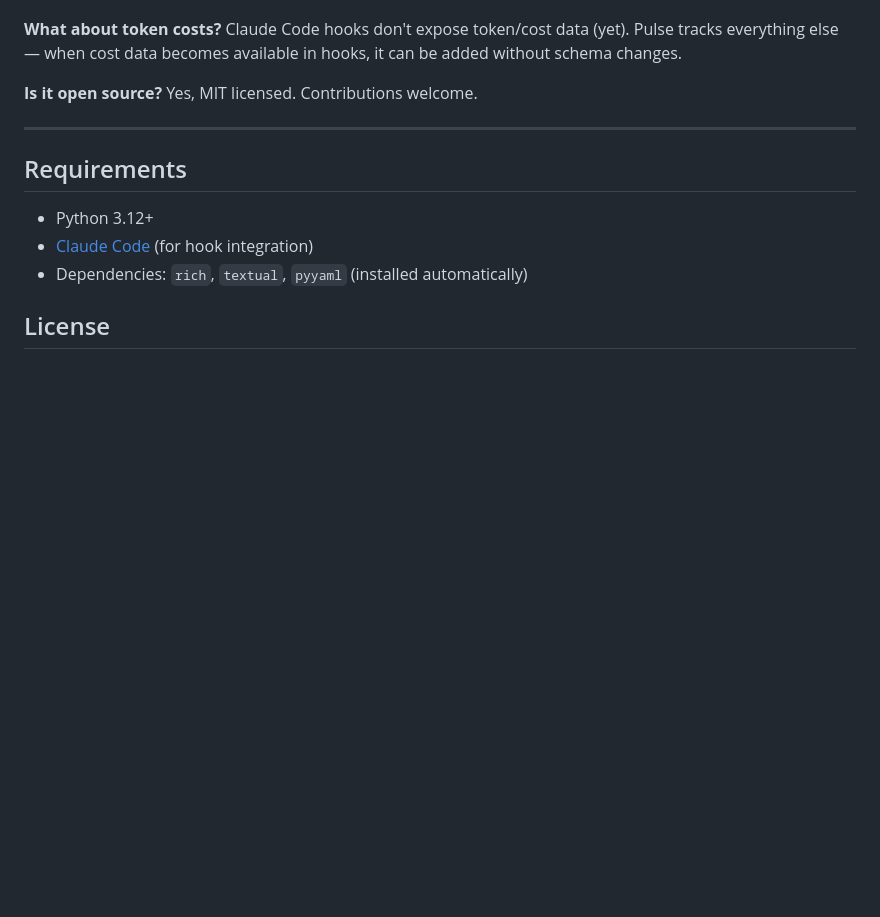
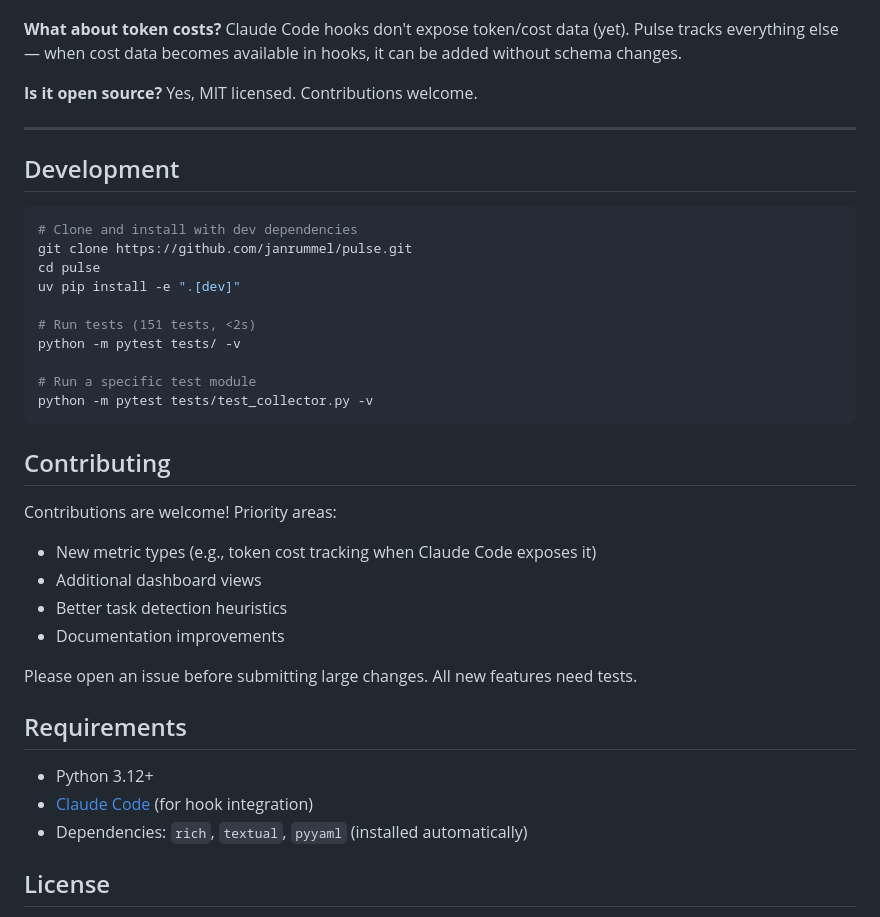
Before and after one commit to janrummel/pulse, a Markdown page: README.md, the part around the change. Rendered like a GitHub page; blank space fills up the shorter version.

Commit message:
docs: add Development and Contributing sections to README

````diff
--- a/README.md
+++ b/README.md
@@ -268,6 +268,32 @@ Yes, MIT licensed. Contributions welcome.
 
 ---
 
+## Development
+
+```bash
+# Clone and install with dev dependencies
+git clone https://github.com/janrummel/pulse.git
+cd pulse
+uv pip install -e ".[dev]"
+
+# Run tests (151 tests, <2s)
+python -m pytest tests/ -v
+
+# Run a specific test module
+python -m pytest tests/test_collector.py -v
+```
+
+## Contributing
+
+Contributions are welcome! Priority areas:
+
+- New metric types (e.g., token cost tracking when Claude Code exposes it)
+- Additional dashboard views
+- Better task detection heuristics
+- Documentation improvements
+
+Please open an issue before submitting large changes. All new features need tests.
+
 ## Requirements
 
 - Python 3.12+
````
